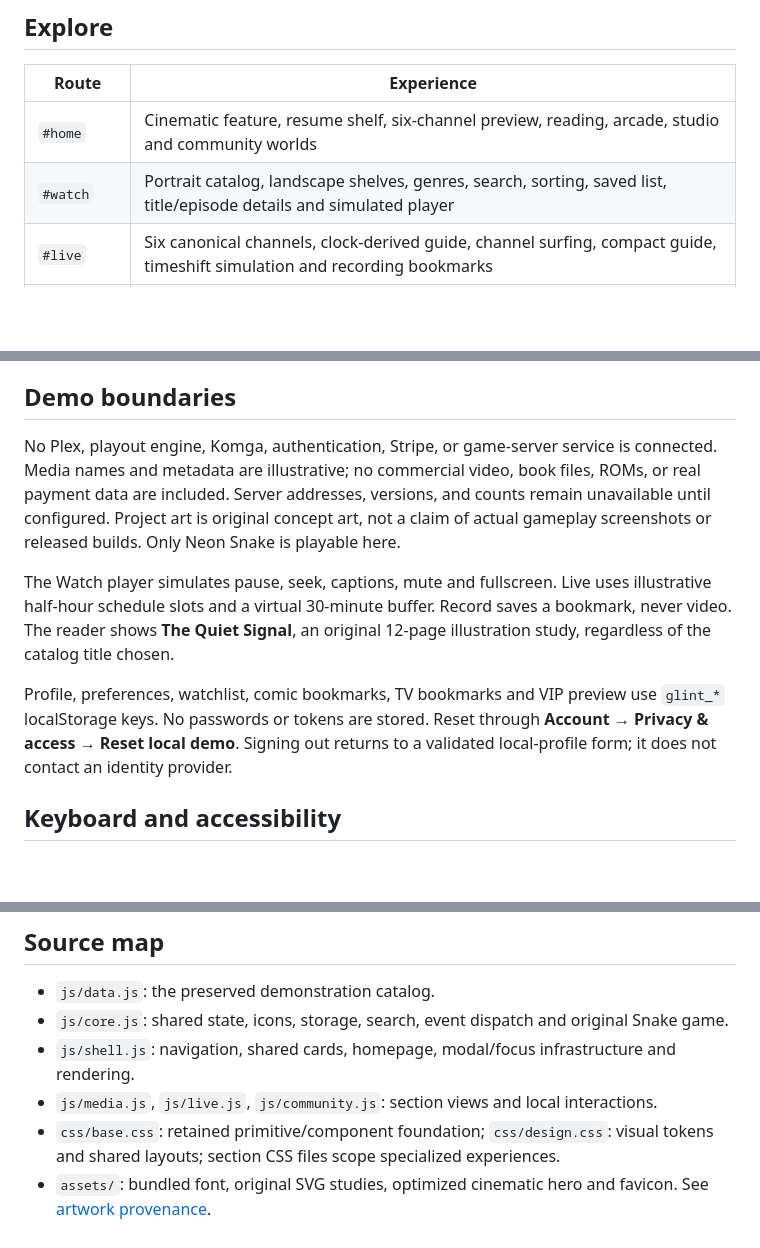
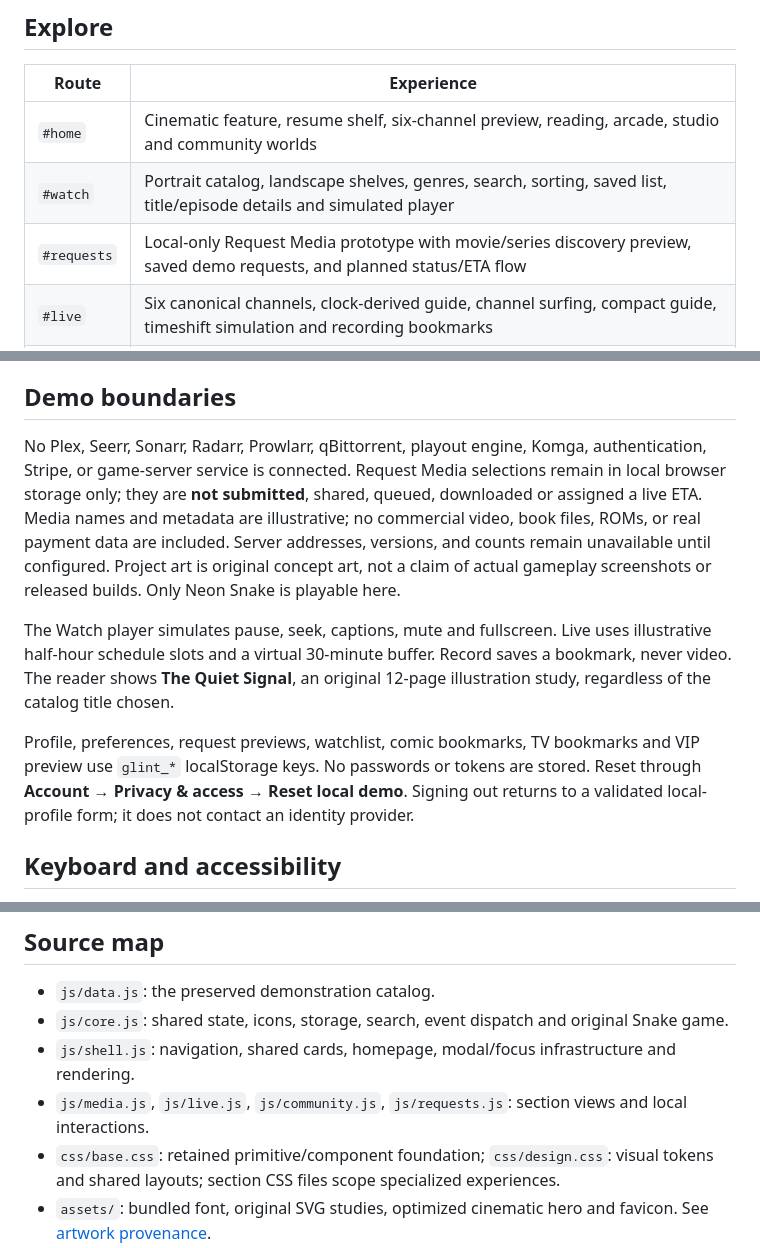
Before and after one commit to Scraxemas/glint-ui-demo, a Markdown page: README.md, 3 parts joined by grey strips. Drawn GitHub-style; blank space fills up the shorter version.

Commit message:
Add Glint Request Media preview integration and document live backend requirements

```diff
--- a/README.md
+++ b/README.md
@@ -10,6 +10,7 @@ A premium, frontend-only entertainment lounge. Built with static HTML, CSS, and
 | --- | --- |
 | `#home` | Cinematic feature, resume shelf, six-channel preview, reading, arcade, studio and community worlds |
 | `#watch` | Portrait catalog, landscape shelves, genres, search, sorting, saved list, title/episode details and simulated player |
+| `#requests` | Local-only Request Media prototype with movie/series discovery preview, saved demo requests, and planned status/ETA flow |
 | `#live` | Six canonical channels, clock-derived guide, channel surfing, compact guide, timeshift simulation and recording bookmarks |
 | `#comics` | Manga/comics filters, creator search, reading shelves and a 12-page original illustrated reader |
 | `#arcade` | Original-first gaming lounge, filters/search, development previews and playable Neon Snake |
@@ -33,11 +34,11 @@ Open http://127.0.0.1:4173/. Keep `assets/`, `css/`, and `js/` beside `index.htm
 
 ## Demo boundaries
 
-No Plex, playout engine, Komga, authentication, Stripe, or game-server service is connected. Media names and metadata are illustrative; no commercial video, book files, ROMs, or real payment data are included. Server addresses, versions, and counts remain unavailable until configured. Project art is original concept art, not a claim of actual gameplay screenshots or released builds. Only Neon Snake is playable here.
+No Plex, Seerr, Sonarr, Radarr, Prowlarr, qBittorrent, playout engine, Komga, authentication, Stripe, or game-server service is connected. Request Media selections remain in local browser storage only; they are **not submitted**, shared, queued, downloaded or assigned a live ETA. Media names and metadata are illustrative; no commercial video, book files, ROMs, or real payment data are included. Server addresses, versions, and counts remain unavailable until configured. Project art is original concept art, not a claim of actual gameplay screenshots or released builds. Only Neon Snake is playable here.
 
 The Watch player simulates pause, seek, captions, mute and fullscreen. Live uses illustrative half-hour schedule slots and a virtual 30-minute buffer. Record saves a bookmark, never video. The reader shows **The Quiet Signal**, an original 12-page illustration study, regardless of the catalog title chosen.
 
-Profile, preferences, watchlist, comic bookmarks, TV bookmarks and VIP preview use `glint_*` localStorage keys. No passwords or tokens are stored. Reset through **Account → Privacy & access → Reset local demo**. Signing out returns to a validated local-profile form; it does not contact an identity provider.
+Profile, preferences, request previews, watchlist, comic bookmarks, TV bookmarks and VIP preview use `glint_*` localStorage keys. No passwords or tokens are stored. Reset through **Account → Privacy & access → Reset local demo**. Signing out returns to a validated local-profile form; it does not contact an identity provider.
 
 ## Keyboard and accessibility
 
@@ -53,7 +54,7 @@ Profile, preferences, watchlist, comic bookmarks, TV bookmarks and VIP preview u
 - `js/data.js`: the preserved demonstration catalog.
 - `js/core.js`: shared state, icons, storage, search, event dispatch and original Snake game.
 - `js/shell.js`: navigation, shared cards, homepage, modal/focus infrastructure and rendering.
-- `js/media.js`, `js/live.js`, `js/community.js`: section views and local interactions.
+- `js/media.js`, `js/live.js`, `js/community.js`, `js/requests.js`: section views and local interactions.
 - `css/base.css`: retained primitive/component foundation; `css/design.css`: visual tokens and shared layouts; section CSS files scope specialized experiences.
 - `assets/`: bundled font, original SVG studies, optimized cinematic hero and favicon. See [artwork provenance](docs/ARTWORK.md).
 - `docs/`: design direction, validation report, screenshots and future integration boundaries.
```
